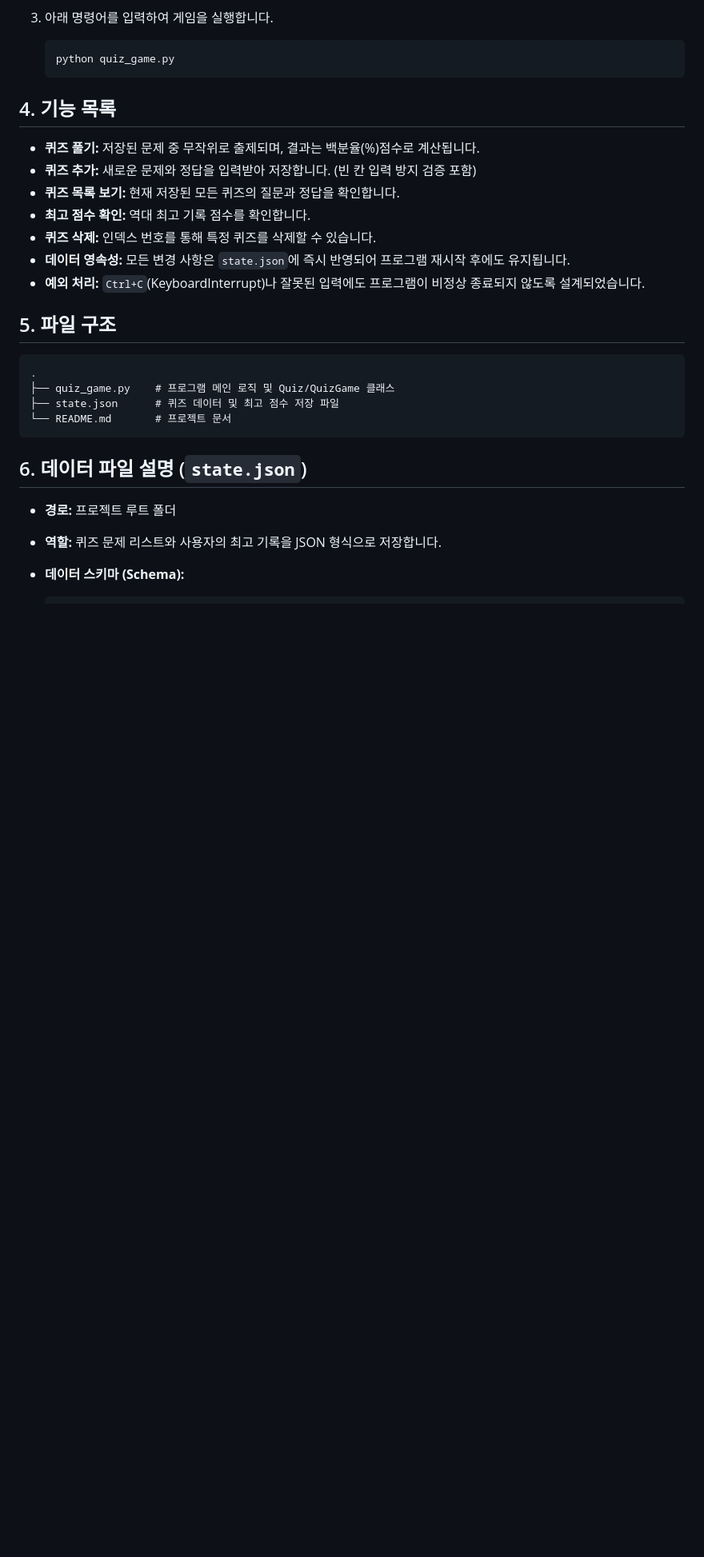
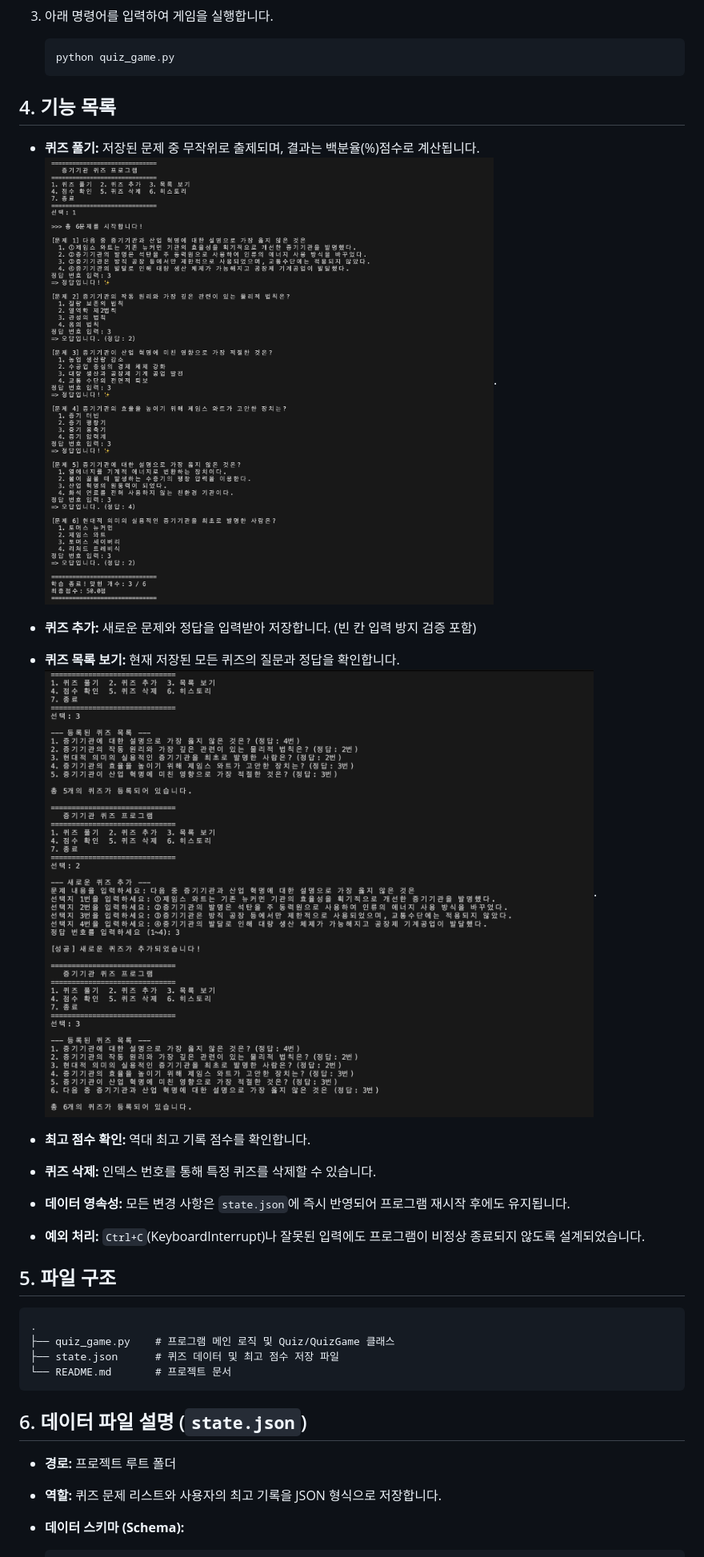
Before and after one commit to hasla-ai/dev-energy-quiz, a Markdown page: README.md, the part around one of its changes. Shown at 80% size. Drawn GitHub-style; pictures changed too: images/quiz_add_list.png (added), images/quiz_solving_result.png (added); blank space fills up the shorter version.

Commit message:
git 기능 수행 및 images 추가

```diff
--- a/README.md
+++ b/README.md
@@ -25,11 +33,19 @@
 
 ## 4. 기능 목록
 *   **퀴즈 풀기:** 저장된 문제 중 무작위로 출제되며, 결과는 백분율(%)점수로 계산됩니다.
+![퀴즈 플레이,점수 기능 스크린샷](./images/quiz_solving_result.png).
+
 *   **퀴즈 추가:** 새로운 문제와 정답을 입력받아 저장합니다. (빈 칸 입력 방지 검증 포함)
+
 *   **퀴즈 목록 보기:** 현재 저장된 모든 퀴즈의 질문과 정답을 확인합니다.
+![퀴즈의 추가, 목록보기 기능 스크린샷](./images/quiz_add_list.png).
+
 *   **최고 점수 확인:** 역대 최고 기록 점수를 확인합니다.
+
 *   **퀴즈 삭제:** 인덱스 번호를 통해 특정 퀴즈를 삭제할 수 있습니다.
+
 *   **데이터 영속성:** 모든 변경 사항은 `state.json`에 즉시 반영되어 프로그램 재시작 후에도 유지됩니다.
+
 *   **예외 처리:** `Ctrl+C`(KeyboardInterrupt)나 잘못된 입력에도 프로그램이 비정상 종료되지 않도록 설계되었습니다.
 
 ## 5. 파일 구조
```
Also changed, not shown: other parts of README.md (+10 -0 lines), images/git_graph.png (added), images/setup_dev.png (added), 1 other file.
